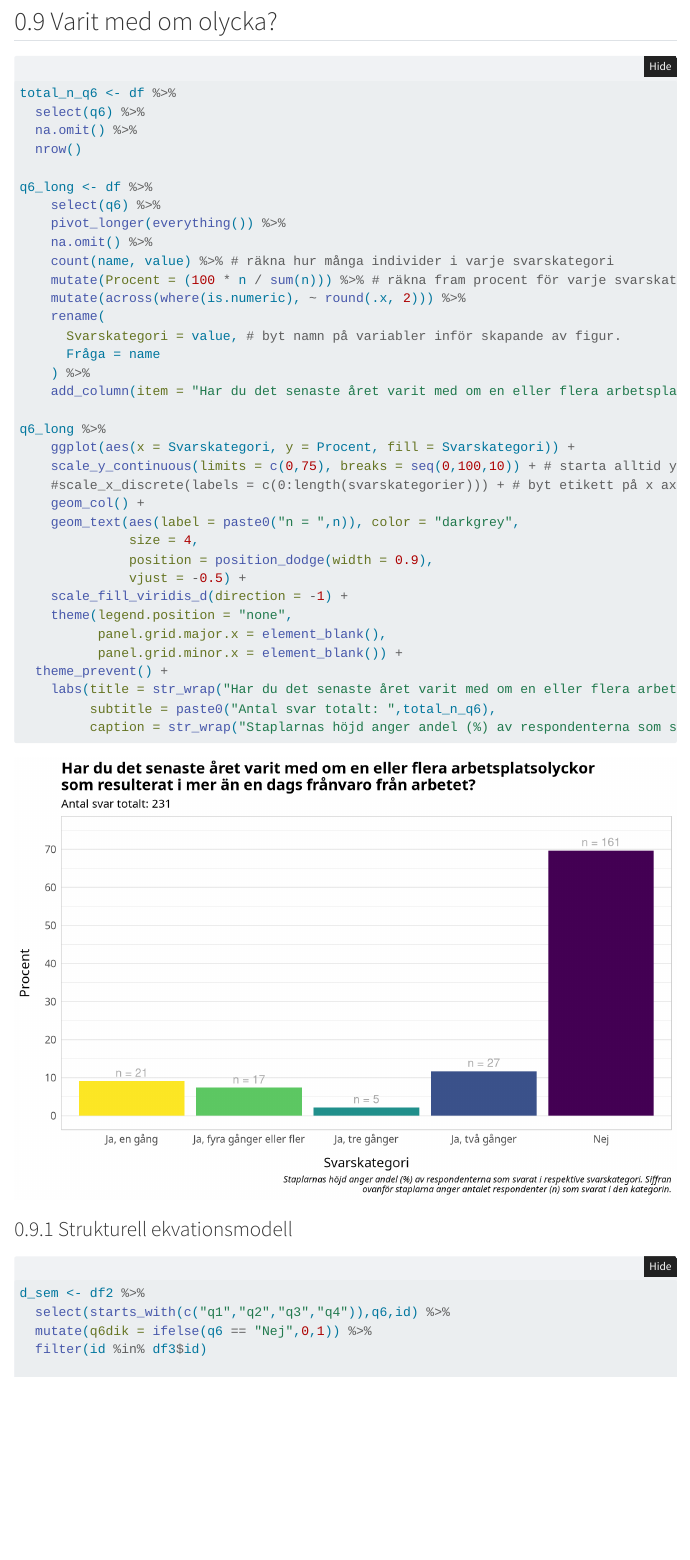
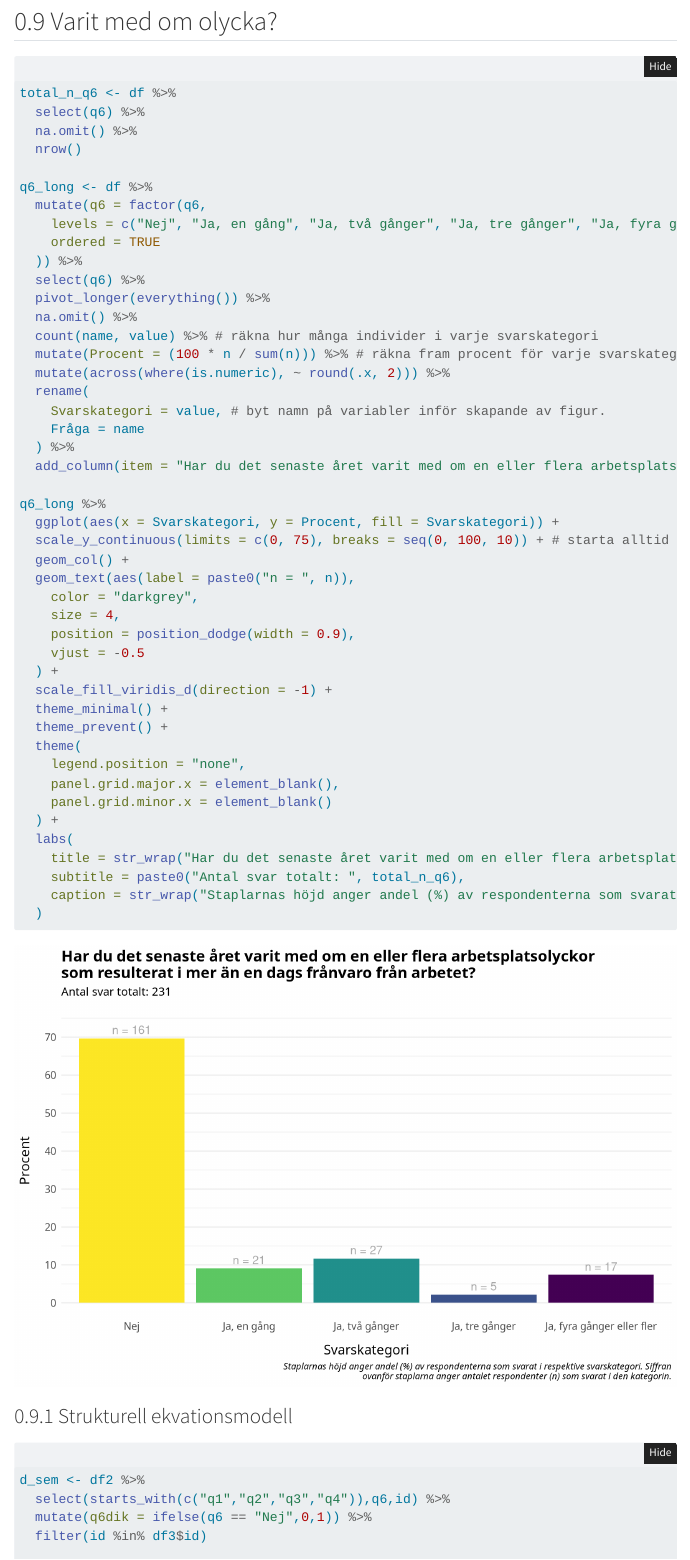
Before and after one commit to pgmj/Prevent_safety, a Quarto document (analysis.qmd): the page in a window 1100 px wide, from 12030 px down before the commit and from 12200 px down after it, so that both start at the same text. Rendered offline with R 4.5, knitr and Pandoc in place of Quarto, with nearby package versions; folded parts are opened; code that draws random numbers runs with fixed seeds of ours; some code elsewhere in the file could not run offline; menus at the side of the page are left out; a web font asked for in the figures is replaced by an installed one.

Commit message:
figure theme fix

````diff
--- a/analysis.qmd
+++ b/analysis.qmd
@@ -2184,35 +2191,45 @@ total_n_q6 <- df %>%
   nrow()
 
 q6_long <- df %>%
-    select(q6) %>%
-    pivot_longer(everything()) %>%
-    na.omit() %>%
-    count(name, value) %>% # räkna hur många individer i varje svarskategori
-    mutate(Procent = (100 * n / sum(n))) %>% # räkna fram procent för varje svarskategori
-    mutate(across(where(is.numeric), ~ round(.x, 2))) %>%
-    rename(
-      Svarskategori = value, # byt namn på variabler inför skapande av figur.
-      Fråga = name
-    ) %>%
-    add_column(item = "Har du det senaste året varit med om en eller flera arbetsplatsolyckor som resulterat i mer än en dags frånvaro från arbetet?")
+  mutate(q6 = factor(q6,
+    levels = c("Nej", "Ja, en gång", "Ja, två gånger", "Ja, tre gånger", "Ja, fyra gånger eller fler"),
+    ordered = TRUE
+  )) %>%
+  select(q6) %>%
+  pivot_longer(everything()) %>%
+  na.omit() %>%
+  count(name, value) %>% # räkna hur många individer i varje svarskategori
+  mutate(Procent = (100 * n / sum(n))) %>% # räkna fram procent för varje svarskategori
+  mutate(across(where(is.numeric), ~ round(.x, 2))) %>%
+  rename(
+    Svarskategori = value, # byt namn på variabler inför skapande av figur.
+    Fråga = name
+  ) %>%
+  add_column(item = "Har du det senaste året varit med om en eller flera arbetsplatsolyckor som resulterat i mer än en dags frånvaro från arbetet?")
 
 q6_long %>%
-    ggplot(aes(x = Svarskategori, y = Procent, fill = Svarskategori)) +
-    scale_y_continuous(limits = c(0,75), breaks = seq(0,100,10)) + # starta alltid y på 0
-    #scale_x_discrete(labels = c(0:length(svarskategorier))) + # byt etikett på x axeln så det blir mindre text i figuren
-    geom_col() +
-    geom_text(aes(label = paste0("n = ",n)), color = "darkgrey",
-              size = 4,
-              position = position_dodge(width = 0.9),
-              vjust = -0.5) +
-    scale_fill_viridis_d(direction = -1) +
-    theme(legend.position = "none",
-          panel.grid.major.x = element_blank(),
-          panel.grid.minor.x = element_blank()) +
+  ggplot(aes(x = Svarskategori, y = Procent, fill = Svarskategori)) +
+  scale_y_continuous(limits = c(0, 75), breaks = seq(0, 100, 10)) + # starta alltid y på 0
+  geom_col() +
+  geom_text(aes(label = paste0("n = ", n)),
+    color = "darkgrey",
+    size = 4,
+    position = position_dodge(width = 0.9),
+    vjust = -0.5
+  ) +
+  scale_fill_viridis_d(direction = -1) +
+  theme_minimal() +
   theme_prevent() +
-    labs(title = str_wrap("Har du det senaste året varit med om en eller flera arbetsplatsolyckor som resulterat i mer än en dags frånvaro från arbetet?",70),
-         subtitle = paste0("Antal svar totalt: ",total_n_q6),
-         caption = str_wrap("Staplarnas höjd anger andel (%) av respondenterna som svarat i respektive svarskategori. Siffran ovanför staplarna anger antalet respondenter (n) som svarat i den kategorin.", 100))
+  theme(
+    legend.position = "none",
+    panel.grid.major.x = element_blank(),
+    panel.grid.minor.x = element_blank()
+  ) +
+  labs(
+    title = str_wrap("Har du det senaste året varit med om en eller flera arbetsplatsolyckor som resulterat i mer än en dags frånvaro från arbetet?", 70),
+    subtitle = paste0("Antal svar totalt: ", total_n_q6),
+    caption = str_wrap("Staplarnas höjd anger andel (%) av respondenterna som svarat i respektive svarskategori. Siffran ovanför staplarna anger antalet respondenter (n) som svarat i den kategorin.", 100)
+  )
 ```
 
 ### Strukturell ekvationsmodell
````
Also changed, not shown: analysis.qmd (35 more changed lines), 1 other file.
